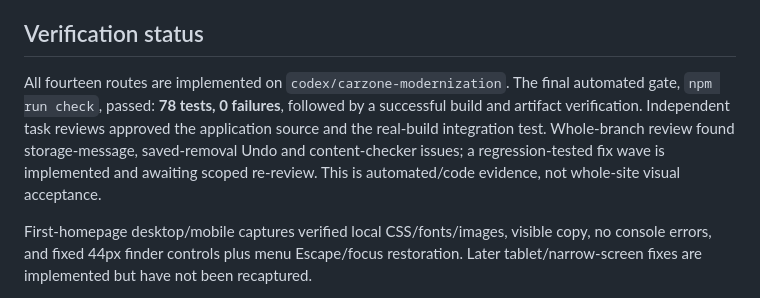
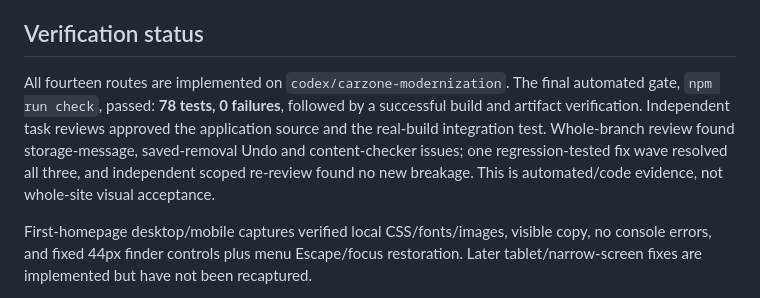
Before and after one commit to rohanahmed24/Carzone, a Markdown page: README.md, the part around the change. Drawn GitHub-style.

Commit message:
docs: record clean fix review and remaining browser gate

```diff
--- a/README.md
+++ b/README.md
@@ -49,7 +49,7 @@ Selected existing vehicle photos and the original wordmark are retained. Their o
 
 ## Verification status
 
-All fourteen routes are implemented on `codex/carzone-modernization`. The final automated gate, `npm run check`, passed: **78 tests, 0 failures**, followed by a successful build and artifact verification. Independent task reviews approved the application source and the real-build integration test. Whole-branch review found storage-message, saved-removal Undo and content-checker issues; a regression-tested fix wave is implemented and awaiting scoped re-review. This is automated/code evidence, not whole-site visual acceptance.
+All fourteen routes are implemented on `codex/carzone-modernization`. The final automated gate, `npm run check`, passed: **78 tests, 0 failures**, followed by a successful build and artifact verification. Independent task reviews approved the application source and the real-build integration test. Whole-branch review found storage-message, saved-removal Undo and content-checker issues; one regression-tested fix wave resolved all three, and independent scoped re-review found no new breakage. This is automated/code evidence, not whole-site visual acceptance.
 
 First-homepage desktop/mobile captures verified local CSS/fonts/images, visible copy, no console errors, and fixed 44px finder controls plus menu Escape/focus restoration. Later tablet/narrow-screen fixes are implemented but have not been recaptured.
 
```
Also changed, not shown: docs/qa/carzone-results.md (+3 -2 lines).
